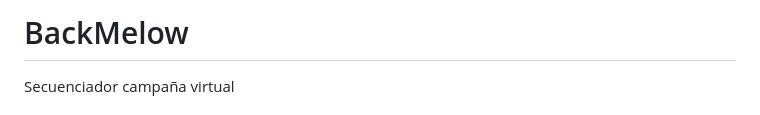
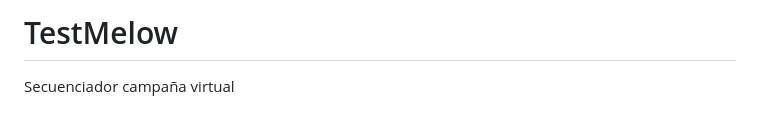
Before and after one commit to JoaquinBurgos/BackMelow, a Markdown page: README.md, the part around the change. Drawn GitHub-style.

```diff
--- a/README.md
+++ b/README.md
@@ -1,4 +1,4 @@
-# BackMelow
+# TestMelow
 Secuenciador campaña virtual
 # CampaignFlow - Creador de Campañas de Marketing
 
```
